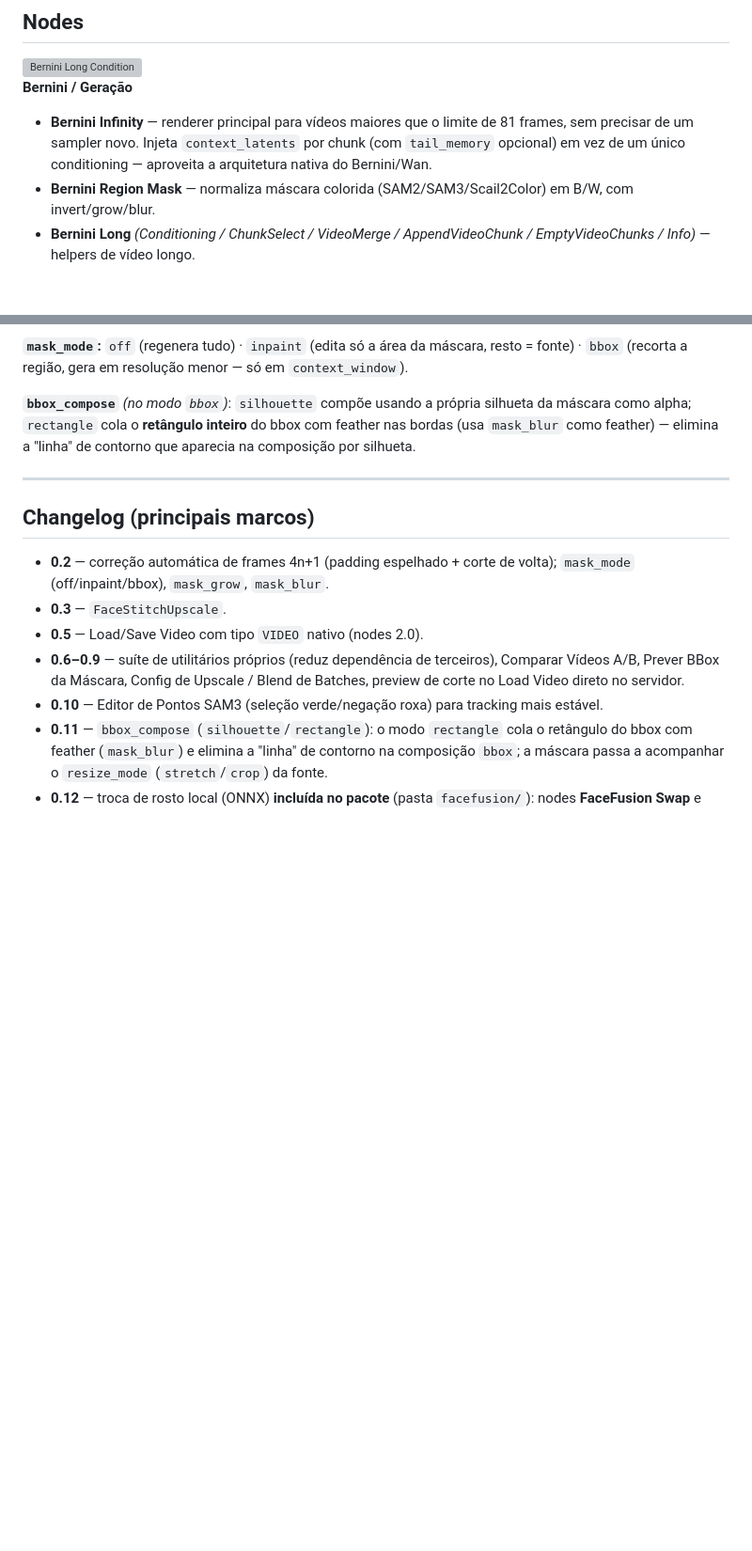
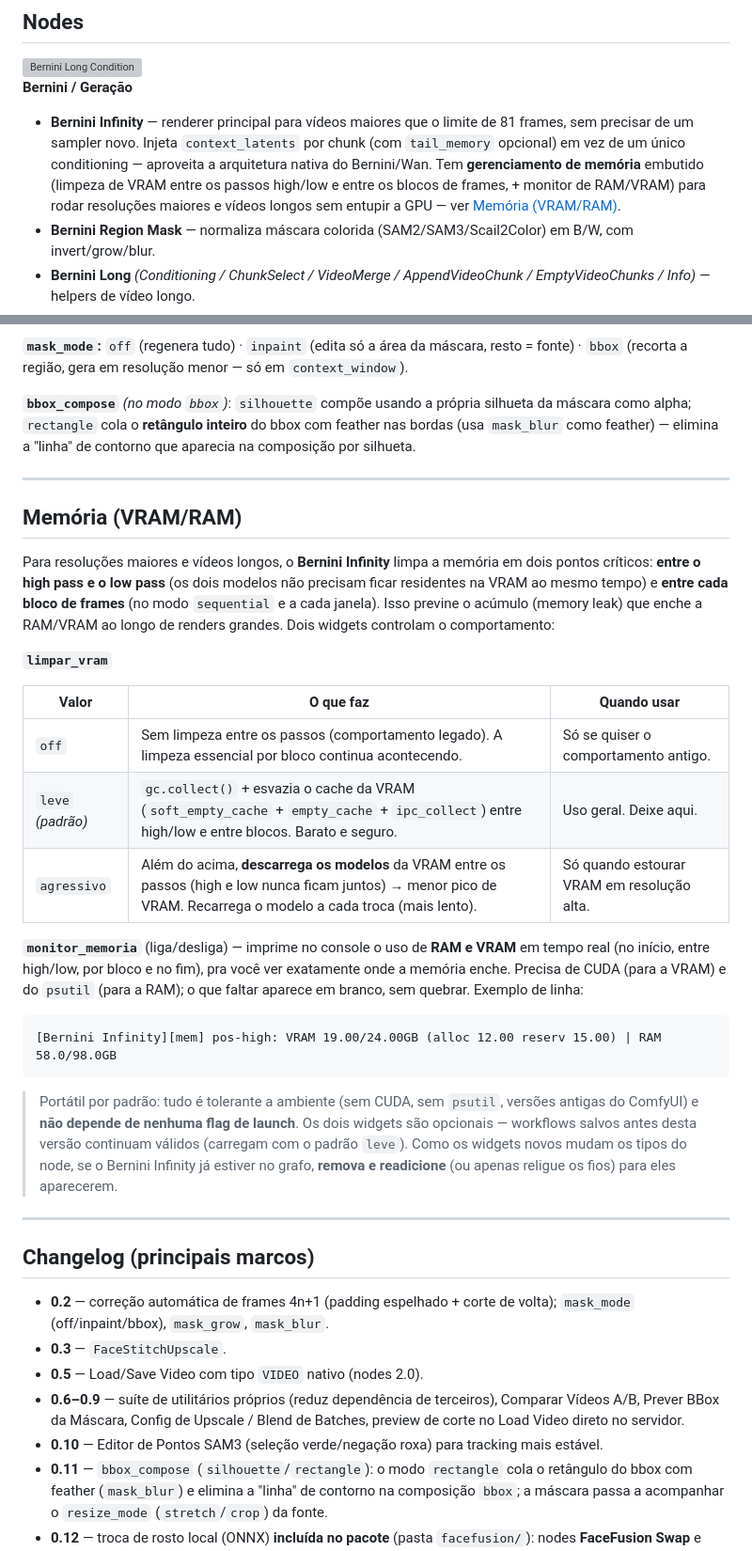
Before and after one commit to NyckM/Bruxos-do-VFX-Nodes, a Markdown page: README.md, 2 parts joined by grey strips. Shown at 94% size. GitHub-like rendering; blank space fills up the shorter version; grey boxes are pictures that could not be loaded.

````diff
--- a/README.md
+++ b/README.md
@@ -47,7 +47,7 @@ Reinicie o ComfyUI.
 <img width="226" height="557" alt="Bernini Long Condition" src="https://github.com/user-attachments/assets/934fd9b3-087f-47db-aeb2-6ca01967c556" />
 
 **Bernini / Geração**
-- **Bernini Infinity** — renderer principal para vídeos maiores que o limite de 81 frames, sem precisar de um sampler novo. Injeta `context_latents` por chunk (com `tail_memory` opcional) em vez de um único conditioning — aproveita a arquitetura nativa do Bernini/Wan.
+- **Bernini Infinity** — renderer principal para vídeos maiores que o limite de 81 frames, sem precisar de um sampler novo. Injeta `context_latents` por chunk (com `tail_memory` opcional) em vez de um único conditioning — aproveita a arquitetura nativa do Bernini/Wan. Tem **gerenciamento de memória** embutido (limpeza de VRAM entre os passos high/low e entre os blocos de frames, + monitor de RAM/VRAM) para rodar resoluções maiores e vídeos longos sem entupir a GPU — ver [Memória (VRAM/RAM)](#memória-vramram).
 - **Bernini Region Mask** — normaliza máscara colorida (SAM2/SAM3/Scail2Color) em B/W, com invert/grow/blur.
 - **Bernini Long** *(Conditioning / ChunkSelect / VideoMerge / AppendVideoChunk / EmptyVideoChunks / Info)* — helpers de vídeo longo.
 - **FaceStitchUpscale** — cola o rosto upscalado de volta no vídeo usando os `face_bboxes` do Pose and Face Detection.
@@ -116,6 +116,28 @@ Load Video ─────────────→ target_images ─┴→ Fa
 
 ---
 
+## Memória (VRAM/RAM)
+
+Para resoluções maiores e vídeos longos, o **Bernini Infinity** limpa a memória em dois pontos críticos: **entre o high pass e o low pass** (os dois modelos não precisam ficar residentes na VRAM ao mesmo tempo) e **entre cada bloco de frames** (no modo `sequential` e a cada janela). Isso previne o acúmulo (memory leak) que enche a RAM/VRAM ao longo de renders grandes. Dois widgets controlam o comportamento:
+
+**`limpar_vram`**
+
+| Valor | O que faz | Quando usar |
+|---|---|---|
+| `off` | Sem limpeza entre os passos (comportamento legado). A limpeza essencial por bloco continua acontecendo. | Só se quiser o comportamento antigo. |
+| `leve` *(padrão)* | `gc.collect()` + esvazia o cache da VRAM (`soft_empty_cache` + `empty_cache` + `ipc_collect`) entre high/low e entre blocos. Barato e seguro. | Uso geral. Deixe aqui. |
+| `agressivo` | Além do acima, **descarrega os modelos** da VRAM entre os passos (high e low nunca ficam juntos) → menor pico de VRAM. Recarrega o modelo a cada troca (mais lento). | Só quando estourar VRAM em resolução alta. |
+
+**`monitor_memoria`** (liga/desliga) — imprime no console o uso de **RAM e VRAM** em tempo real (no início, entre high/low, por bloco e no fim), pra você ver exatamente onde a memória enche. Precisa de CUDA (para a VRAM) e do `psutil` (para a RAM); o que faltar aparece em branco, sem quebrar. Exemplo de linha:
+
+```text
+[Bernini Infinity][mem] pos-high: VRAM 19.00/24.00GB (alloc 12.00 reserv 15.00) | RAM 58.0/98.0GB
+```
+
+> Portátil por padrão: tudo é tolerante a ambiente (sem CUDA, sem `psutil`, versões antigas do ComfyUI) e **não depende de nenhuma flag de launch**. Os dois widgets são opcionais — workflows salvos antes desta versão continuam válidos (carregam com o padrão `leve`). Como os widgets novos mudam os tipos do node, se o Bernini Infinity já estiver no grafo, **remova e readicione** (ou apenas religue os fios) para eles aparecerem.
+
+---
+
 ## Changelog (principais marcos)
 
 - **0.2** — correção automática de frames 4n+1 (padding espelhado + corte de volta); `mask_mode` (off/inpaint/bbox), `mask_grow`, `mask_blur`.
````
Also changed, not shown: other parts of README.md (+2 -1 lines).
